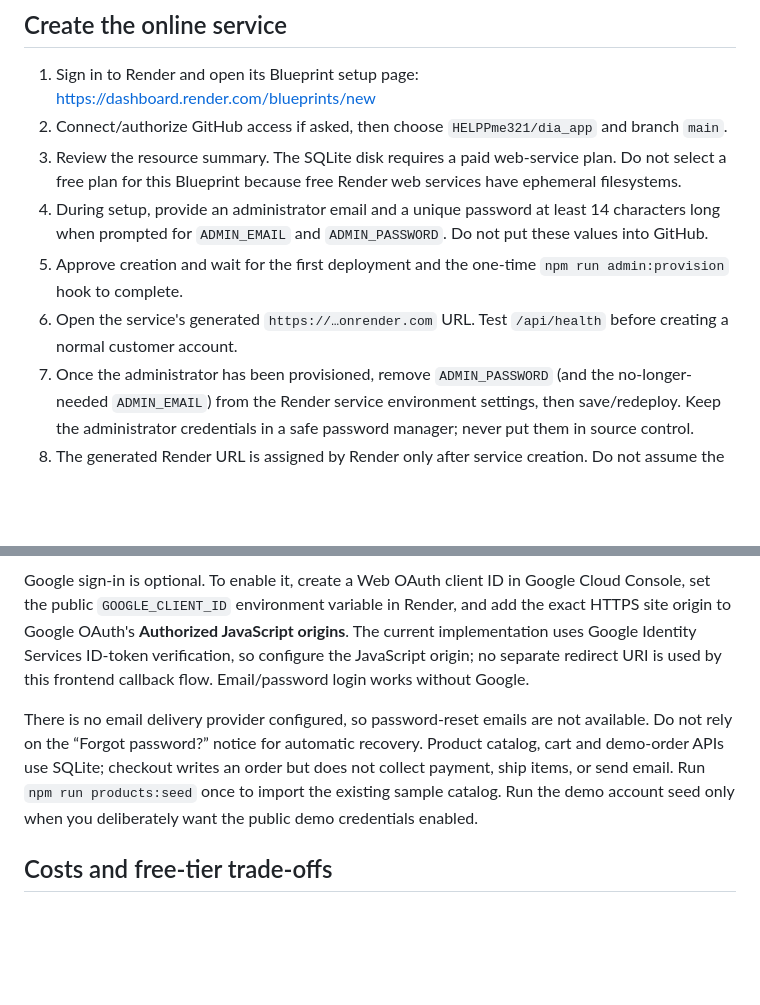
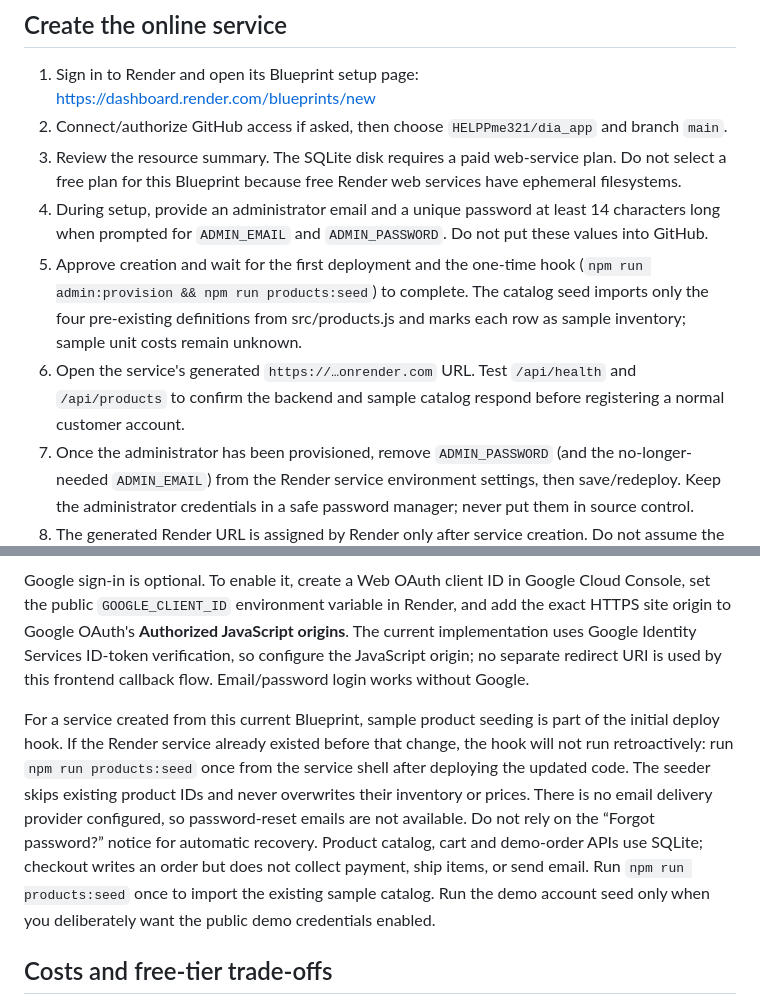
Before and after one commit to HELPPme321/dia_app, a Markdown page: DEPLOY_RENDER.md, 2 parts joined by grey strips. Rendered like a GitHub page; blank space fills up the shorter version.

Commit message:
Document initial hosted sample catalog seed and existing service migration

```diff
--- a/DEPLOY_RENDER.md
+++ b/DEPLOY_RENDER.md
@@ -14,8 +14,8 @@ The Blueprint is configured to track `main` so reviewed and merged changes can b
 2. Connect/authorize GitHub access if asked, then choose `HELPPme321/dia_app` and branch `main`.
 3. Review the resource summary. The SQLite disk requires a paid web-service plan. Do not select a free plan for this Blueprint because free Render web services have ephemeral filesystems.
 4. During setup, provide an administrator email and a unique password at least 14 characters long when prompted for `ADMIN_EMAIL` and `ADMIN_PASSWORD`. Do not put these values into GitHub.
-5. Approve creation and wait for the first deployment and the one-time `npm run admin:provision` hook to complete.
-6. Open the service's generated `https://…onrender.com` URL. Test `/api/health` before creating a normal customer account.
+5. Approve creation and wait for the first deployment and the one-time hook (`npm run admin:provision && npm run products:seed`) to complete. The catalog seed imports only the four pre-existing definitions from src/products.js and marks each row as sample inventory; sample unit costs remain unknown.
+6. Open the service's generated `https://…onrender.com` URL. Test `/api/health` and `/api/products` to confirm the backend and sample catalog respond before registering a normal customer account.
 7. Once the administrator has been provisioned, remove `ADMIN_PASSWORD` (and the no-longer-needed `ADMIN_EMAIL`) from the Render service environment settings, then save/redeploy. Keep the administrator credentials in a safe password manager; never put them in source control.
 8. The generated Render URL is assigned by Render only after service creation. Do not assume the service name is available as a public hostname before Render confirms it.
 
@@ -30,7 +30,7 @@ Render provides `RENDER_EXTERNAL_URL`, used automatically by the application for
 
 Google sign-in is optional. To enable it, create a Web OAuth client ID in Google Cloud Console, set the public `GOOGLE_CLIENT_ID` environment variable in Render, and add the exact HTTPS site origin to Google OAuth's **Authorized JavaScript origins**. The current implementation uses Google Identity Services ID-token verification, so configure the JavaScript origin; no separate redirect URI is used by this frontend callback flow. Email/password login works without Google.
 
-There is no email delivery provider configured, so password-reset emails are not available. Do not rely on the “Forgot password?” notice for automatic recovery. Product catalog, cart and demo-order APIs use SQLite; checkout writes an order but does not collect payment, ship items, or send email. Run `npm run products:seed` once to import the existing sample catalog. Run the demo account seed only when you deliberately want the public demo credentials enabled.
+For a service created from this current Blueprint, sample product seeding is part of the initial deploy hook. If the Render service already existed before that change, the hook will not run retroactively: run `npm run products:seed` once from the service shell after deploying the updated code. The seeder skips existing product IDs and never overwrites their inventory or prices. There is no email delivery provider configured, so password-reset emails are not available. Do not rely on the “Forgot password?” notice for automatic recovery. Product catalog, cart and demo-order APIs use SQLite; checkout writes an order but does not collect payment, ship items, or send email. Run `npm run products:seed` once to import the existing sample catalog. Run the demo account seed only when you deliberately want the public demo credentials enabled.
 
 ## Costs and free-tier trade-offs
 
```
